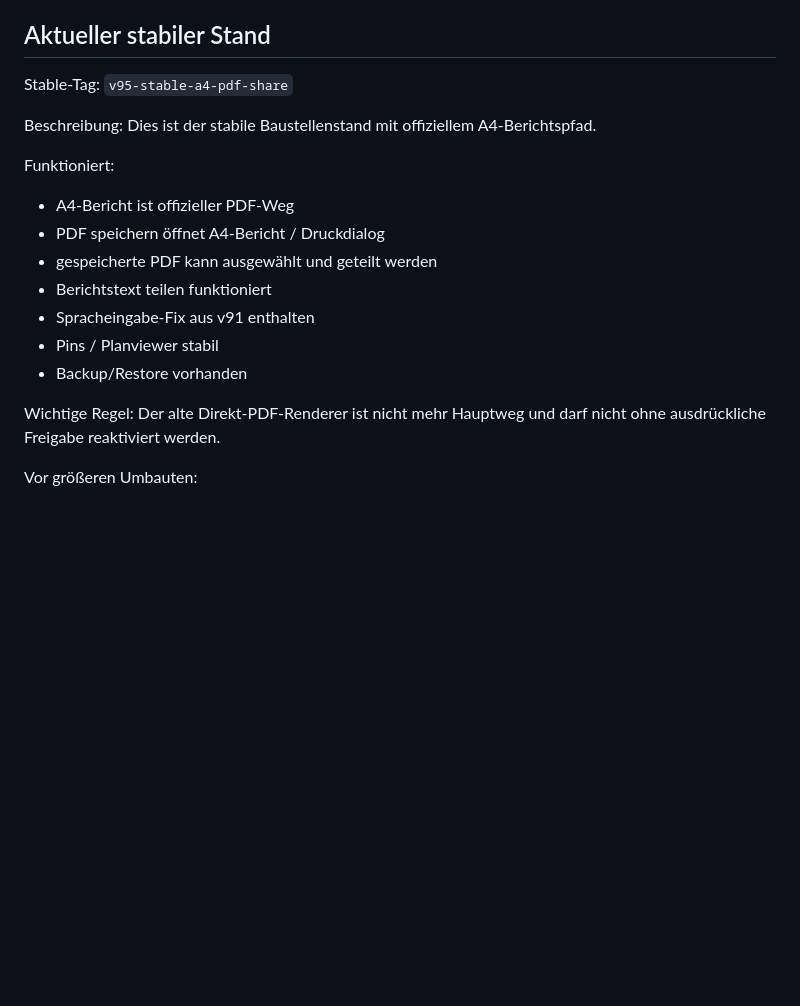
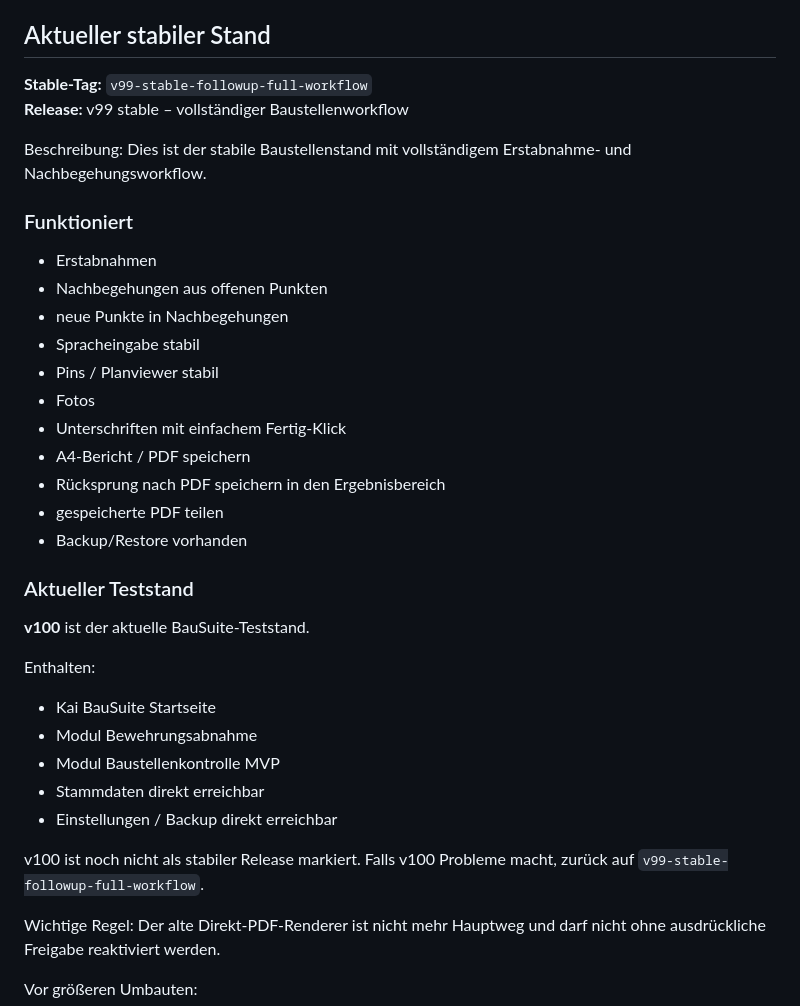
Before and after one commit to erichruck1975-netizen/kai-bewehrungscheck, a Markdown page: README.md, the part around the change. Rendered like a GitHub page; blank space fills up the shorter version.

```diff
--- a/README.md
+++ b/README.md
@@ -4,19 +4,37 @@ Mobile-first PWA für Bewehrungsabnahmen auf der Baustelle.
 
 ## Aktueller stabiler Stand
 
-Stable-Tag: `v95-stable-a4-pdf-share`
+**Stable-Tag:** `v99-stable-followup-full-workflow`
+**Release:** v99 stable – vollständiger Baustellenworkflow
 
-Beschreibung: Dies ist der stabile Baustellenstand mit offiziellem A4-Berichtspfad.
+Beschreibung: Dies ist der stabile Baustellenstand mit vollständigem Erstabnahme- und Nachbegehungsworkflow.
 
-Funktioniert:
+### Funktioniert
 
-- A4-Bericht ist offizieller PDF-Weg
-- PDF speichern öffnet A4-Bericht / Druckdialog
-- gespeicherte PDF kann ausgewählt und geteilt werden
-- Berichtstext teilen funktioniert
-- Spracheingabe-Fix aus v91 enthalten
+- Erstabnahmen
+- Nachbegehungen aus offenen Punkten
+- neue Punkte in Nachbegehungen
+- Spracheingabe stabil
 - Pins / Planviewer stabil
+- Fotos
+- Unterschriften mit einfachem Fertig-Klick
+- A4-Bericht / PDF speichern
+- Rücksprung nach PDF speichern in den Ergebnisbereich
+- gespeicherte PDF teilen
 - Backup/Restore vorhanden
+
+### Aktueller Teststand
+
+**v100** ist der aktuelle BauSuite-Teststand.
+
+Enthalten:
+- Kai BauSuite Startseite
+- Modul Bewehrungsabnahme
+- Modul Baustellenkontrolle MVP
+- Stammdaten direkt erreichbar
+- Einstellungen / Backup direkt erreichbar
+
+v100 ist noch nicht als stabiler Release markiert. Falls v100 Probleme macht, zurück auf `v99-stable-followup-full-workflow`.
 
 Wichtige Regel: Der alte Direkt-PDF-Renderer ist nicht mehr Hauptweg und darf nicht ohne ausdrückliche Freigabe reaktiviert werden.
 
```
